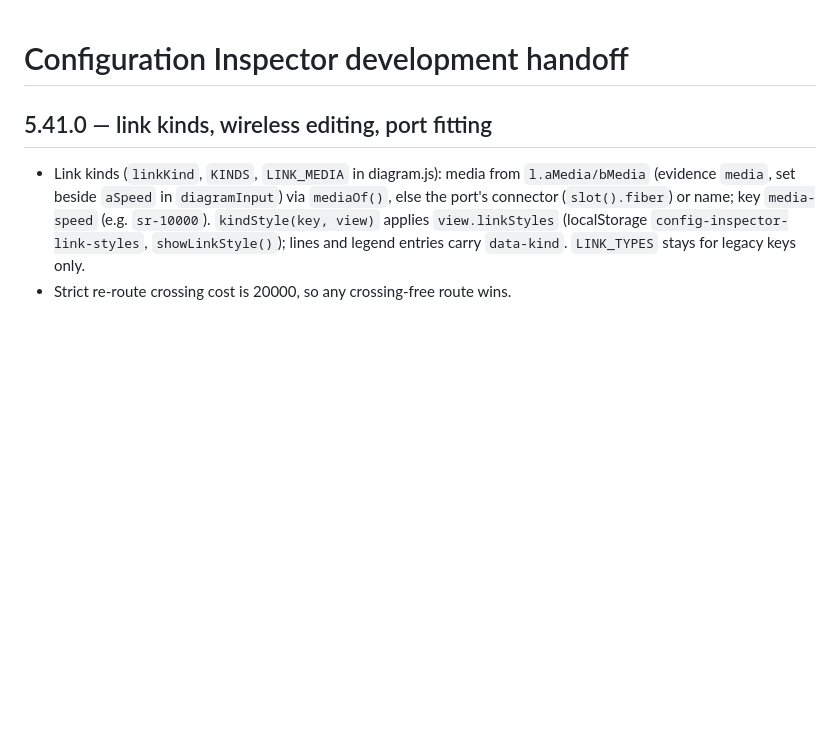
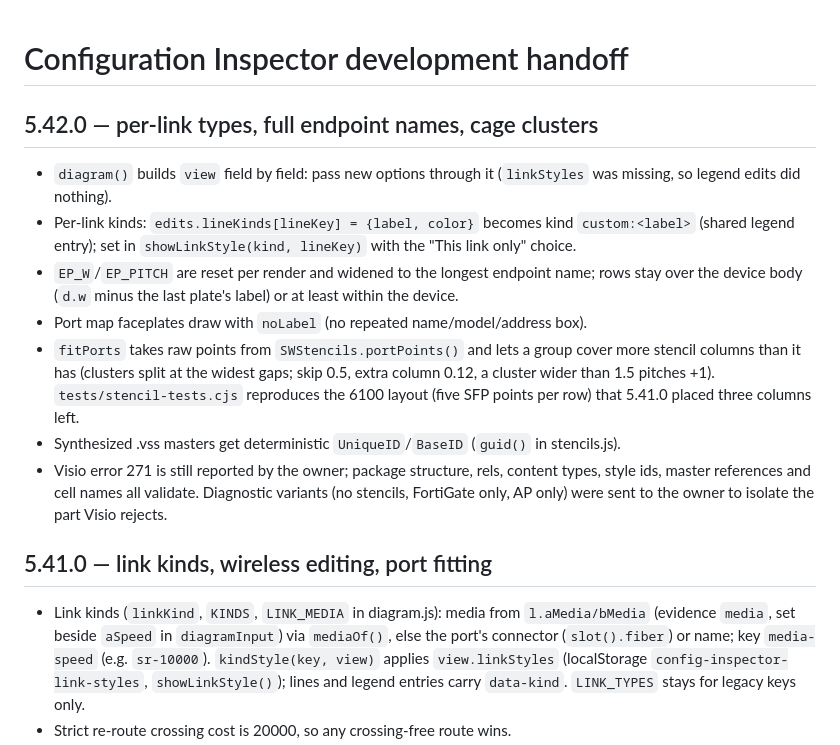
Before and after one commit to TechSavage1989/Configuration-Inspector, a Markdown page: docs/DEVELOPMENT_HANDOFF.md, the part around the change. Rendered like a GitHub page; blank space fills up the shorter version.

```diff
--- a/docs/DEVELOPMENT_HANDOFF.md
+++ b/docs/DEVELOPMENT_HANDOFF.md
@@ -1,4 +1,22 @@
 # Configuration Inspector development handoff
+
+## 5.42.0 — per-link types, full endpoint names, cage clusters
+
+- `diagram()` builds `view` field by field: pass new options through it (`linkStyles` was missing,
+  so legend edits did nothing).
+- Per-link kinds: `edits.lineKinds[lineKey] = {label, color}` becomes kind `custom:<label>`
+  (shared legend entry); set in `showLinkStyle(kind, lineKey)` with the "This link only" choice.
+- `EP_W`/`EP_PITCH` are reset per render and widened to the longest endpoint name; rows stay
+  over the device body (`d.w` minus the last plate's label) or at least within the device.
+- Port map faceplates draw with `noLabel` (no repeated name/model/address box).
+- `fitPorts` takes raw points from `SWStencils.portPoints()` and lets a group cover more stencil
+  columns than it has (clusters split at the widest gaps; skip 0.5, extra column 0.12, a
+  cluster wider than 1.5 pitches +1). `tests/stencil-tests.cjs` reproduces the 6100 layout
+  (five SFP points per row) that 5.41.0 placed three columns left.
+- Synthesized .vss masters get deterministic `UniqueID`/`BaseID` (`guid()` in stencils.js).
+- Visio error 271 is still reported by the owner; package structure, rels, content types, style
+  ids, master references and cell names all validate. Diagnostic variants (no stencils,
+  FortiGate only, AP only) were sent to the owner to isolate the part Visio rejects.
 
 ## 5.41.0 — link kinds, wireless editing, port fitting
 
```
Also changed, not shown: README.md (+1 -1 lines), docs/releases/5.42.0.md (added, +21 -0 lines), docs/images/network-diagram-pages.png, docs/images/network-diagram.png, 12 other files.
